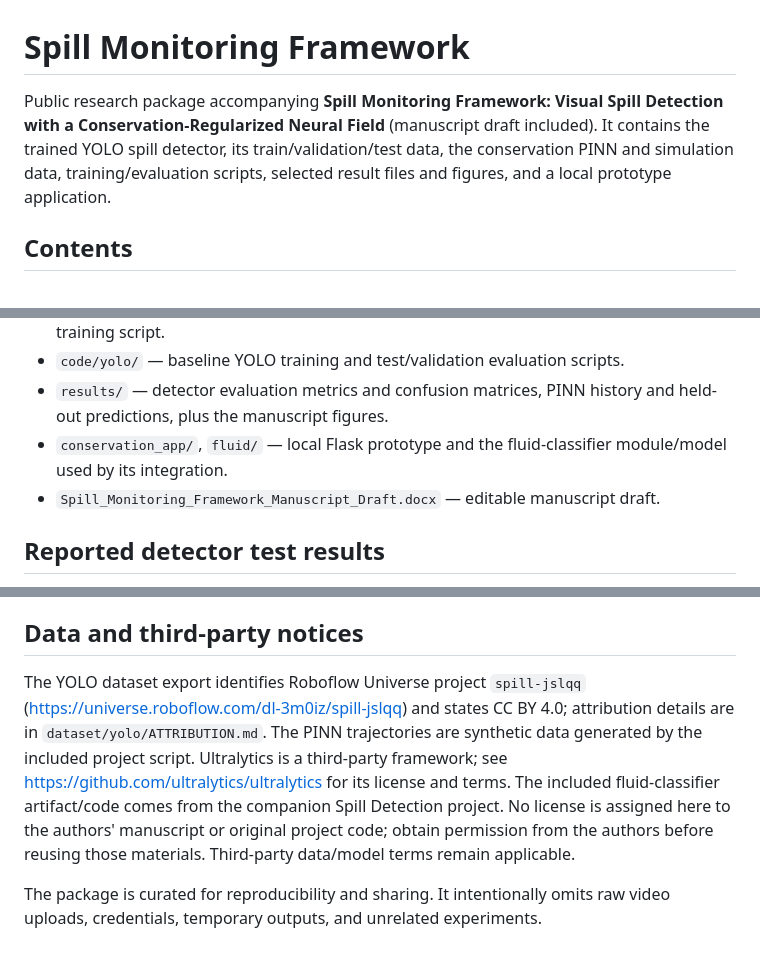
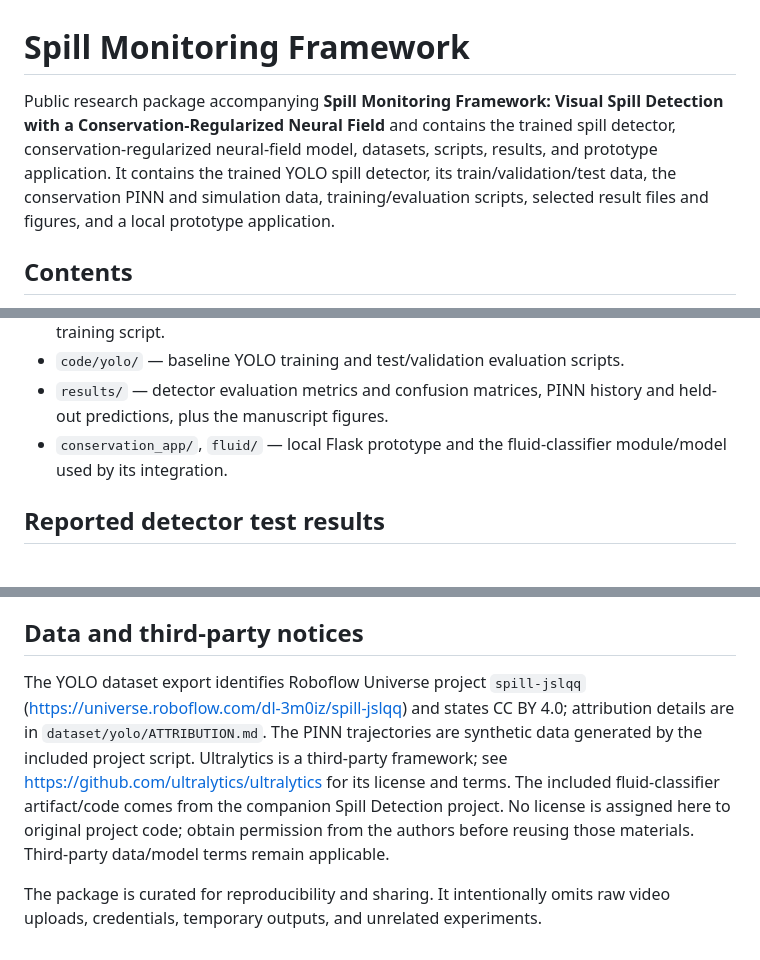
Before and after one commit to jeanson55/spill-monitoring-framework, a Markdown page: README.md, 3 parts joined by grey strips. Rendered like a GitHub page.

Commit message:
Update project README

```diff
--- a/README.md
+++ b/README.md
@@ -1,6 +1,6 @@
 # Spill Monitoring Framework
 
-Public research package accompanying **Spill Monitoring Framework: Visual Spill Detection with a Conservation-Regularized Neural Field** (manuscript draft included). It contains the trained YOLO spill detector, its train/validation/test data, the conservation PINN and simulation data, training/evaluation scripts, selected result files and figures, and a local prototype application.
+Public research package accompanying **Spill Monitoring Framework: Visual Spill Detection with a Conservation-Regularized Neural Field** and contains the trained spill detector, conservation-regularized neural-field model, datasets, scripts, results, and prototype application. It contains the trained YOLO spill detector, its train/validation/test data, the conservation PINN and simulation data, training/evaluation scripts, selected result files and figures, and a local prototype application.
 
 ## Contents
 
@@ -12,7 +12,6 @@ Public research package accompanying **Spill Monitoring Framework: Visual Spill
 - `code/yolo/` — baseline YOLO training and test/validation evaluation scripts.
 - `results/` — detector evaluation metrics and confusion matrices, PINN history and held-out predictions, plus the manuscript figures.
 - `conservation_app/`, `fluid/` — local Flask prototype and the fluid-classifier module/model used by its integration.
-- `Spill_Monitoring_Framework_Manuscript_Draft.docx` — editable manuscript draft.
 
 ## Reported detector test results
 
@@ -50,6 +49,6 @@ Then open `http://127.0.0.1:5000`. Uploaded media and generated outputs are loca
 
 ## Data and third-party notices
 
-The YOLO dataset export identifies Roboflow Universe project `spill-jslqq` (https://universe.roboflow.com/dl-3m0iz/spill-jslqq) and states CC BY 4.0; attribution details are in `dataset/yolo/ATTRIBUTION.md`. The PINN trajectories are synthetic data generated by the included project script. Ultralytics is a third-party framework; see https://github.com/ultralytics/ultralytics for its license and terms. The included fluid-classifier artifact/code comes from the companion Spill Detection project. No license is assigned here to the authors' manuscript or original project code; obtain permission from the authors before reusing those materials. Third-party data/model terms remain applicable.
+The YOLO dataset export identifies Roboflow Universe project `spill-jslqq` (https://universe.roboflow.com/dl-3m0iz/spill-jslqq) and states CC BY 4.0; attribution details are in `dataset/yolo/ATTRIBUTION.md`. The PINN trajectories are synthetic data generated by the included project script. Ultralytics is a third-party framework; see https://github.com/ultralytics/ultralytics for its license and terms. The included fluid-classifier artifact/code comes from the companion Spill Detection project. No license is assigned here to original project code; obtain permission from the authors before reusing those materials. Third-party data/model terms remain applicable.
 
 The package is curated for reproducibility and sharing. It intentionally omits raw video uploads, credentials, temporary outputs, and unrelated experiments.
```
